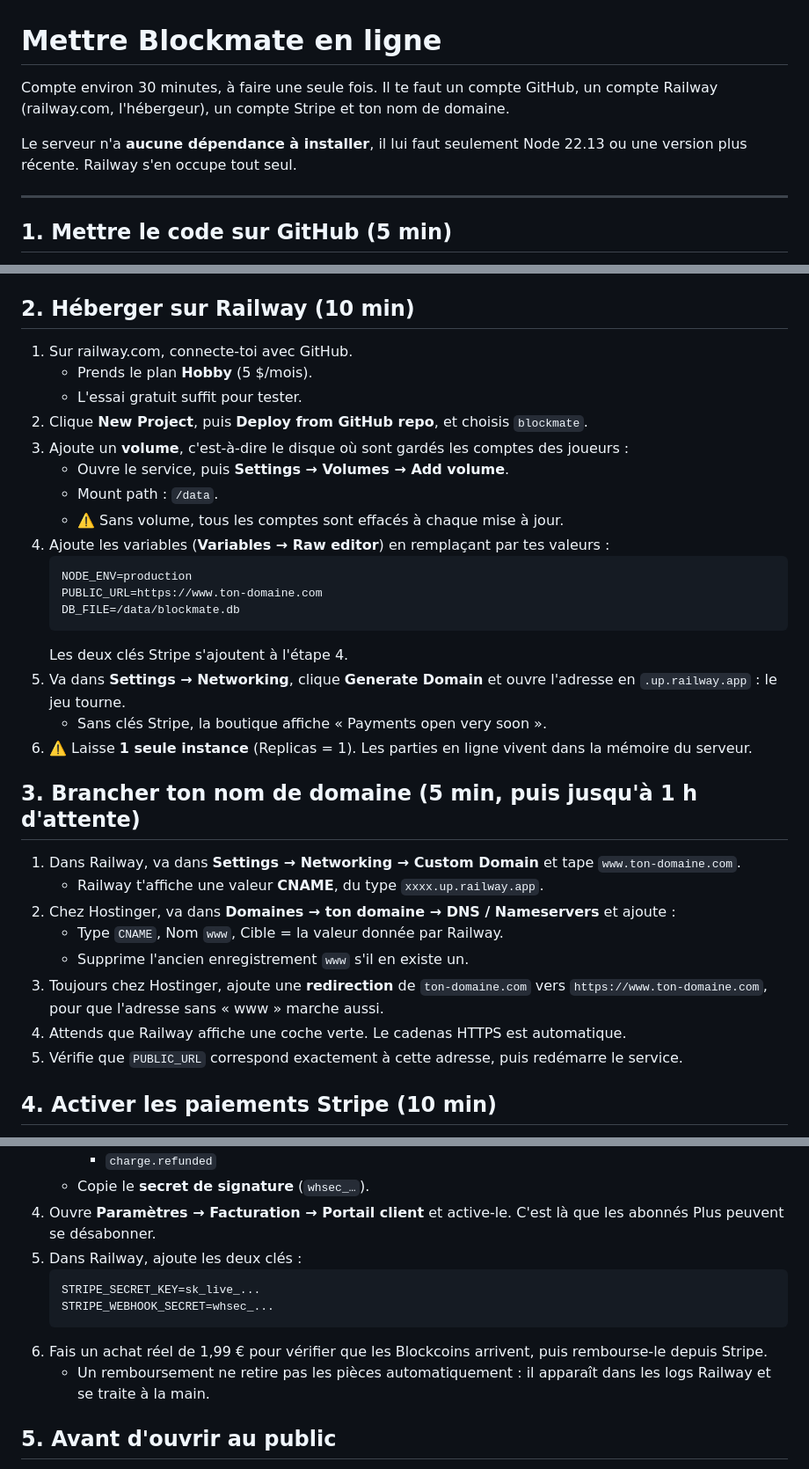
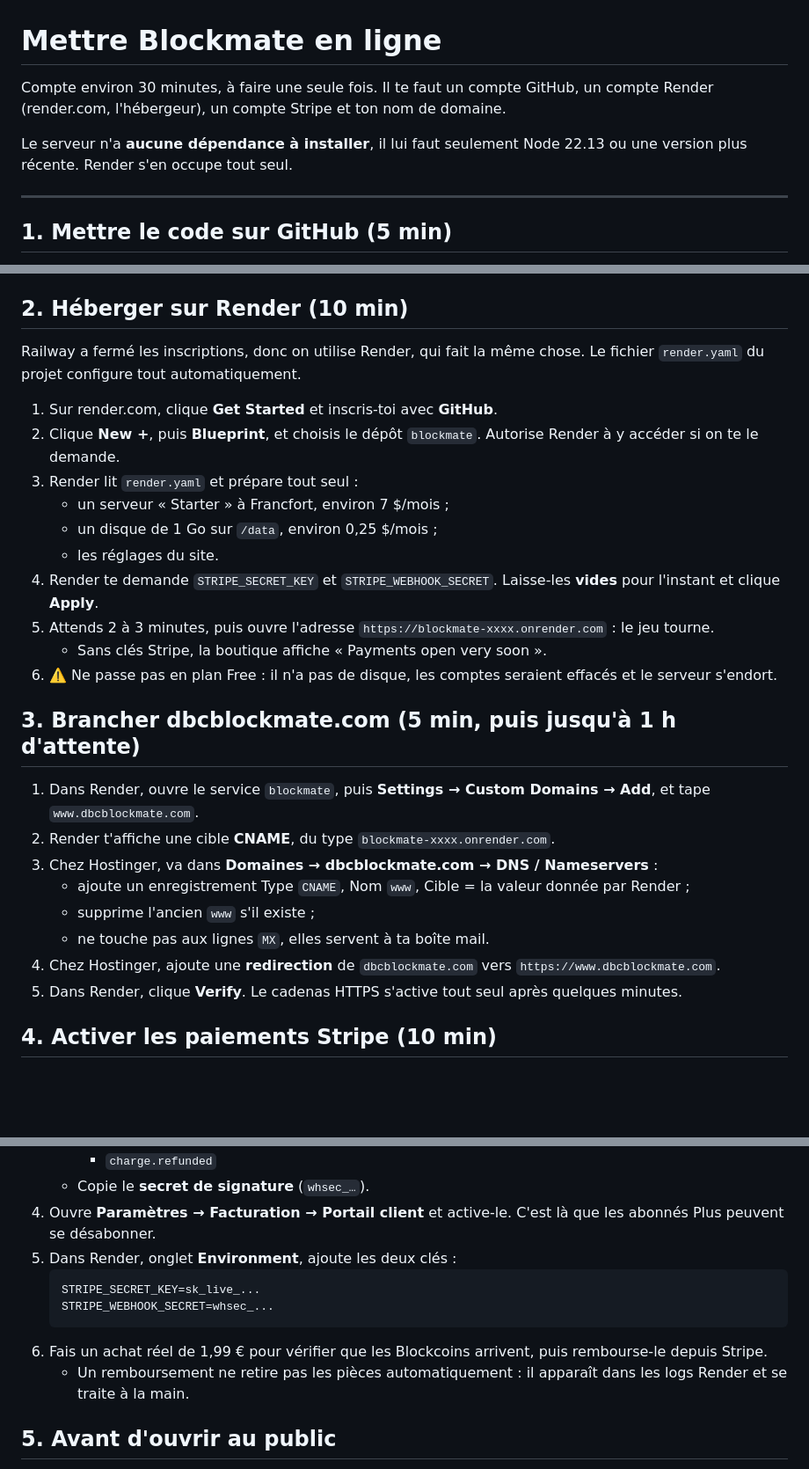
Before and after one commit to chokrondavid-ui/BlockMate, a Markdown page: DEPLOY.md, 3 parts joined by grey strips. Shown at 88% size. Rendered like a GitHub page; blank space fills up the shorter version.

Commit message:
Deploy guide: Render
Co-Authored-By: Claude Opus 5.5 <noreply@anthropic.com>
Claude-Session: https://claude.ai/code/session_018SqV9QAZTHPELNeYaRfQaX

````diff
--- a/DEPLOY.md
+++ b/DEPLOY.md
@@ -1,8 +1,8 @@
 # Mettre Blockmate en ligne
 
-Compte environ 30 minutes, à faire une seule fois. Il te faut un compte GitHub, un compte Railway (railway.com, l'hébergeur), un compte Stripe et ton nom de domaine.
+Compte environ 30 minutes, à faire une seule fois. Il te faut un compte GitHub, un compte Render (render.com, l'hébergeur), un compte Stripe et ton nom de domaine.
 
-Le serveur n'a **aucune dépendance à installer**, il lui faut seulement Node 22.13 ou une version plus récente. Railway s'en occupe tout seul.
+Le serveur n'a **aucune dépendance à installer**, il lui faut seulement Node 22.13 ou une version plus récente. Render s'en occupe tout seul.
 
 ---
 
@@ -16,37 +16,31 @@ Le serveur n'a **aucune dépendance à installer**, il lui faut seulement Node 2
    - Tu dis à Claude « repo créé » : il pousse le code pour toi.
    - Ou tu le fais toi-même : dans le dossier du projet, `git remote add origin https://github.com/chokrondavid-ui/blockmate.git`, puis `git push -u origin main`.
 
-## 2. Héberger sur Railway (10 min)
+## 2. Héberger sur Render (10 min)
 
-1. Sur railway.com, connecte-toi avec GitHub.
-   - Prends le plan **Hobby** (5 $/mois).
-   - L'essai gratuit suffit pour tester.
-2. Clique **New Project**, puis **Deploy from GitHub repo**, et choisis `blockmate`.
-3. Ajoute un **volume**, c'est-à-dire le disque où sont gardés les comptes des joueurs :
-   - Ouvre le service, puis **Settings → Volumes → Add volume**.
-   - Mount path : `/data`.
-   - ⚠️ Sans volume, tous les comptes sont effacés à chaque mise à jour.
-4. Ajoute les variables (**Variables → Raw editor**) en remplaçant par tes valeurs :
-   ```
-   NODE_ENV=production
-   PUBLIC_URL=https://www.ton-domaine.com
-   DB_FILE=/data/blockmate.db
-   ```
-   Les deux clés Stripe s'ajoutent à l'étape 4.
-5. Va dans **Settings → Networking**, clique **Generate Domain** et ouvre l'adresse en `.up.railway.app` : le jeu tourne.
+Railway a fermé les inscriptions, donc on utilise Render, qui fait la même chose. Le fichier `render.yaml` du projet configure tout automatiquement.
+
+1. Sur render.com, clique **Get Started** et inscris-toi avec **GitHub**.
+2. Clique **New +**, puis **Blueprint**, et choisis le dépôt `blockmate`. Autorise Render à y accéder si on te le demande.
+3. Render lit `render.yaml` et prépare tout seul :
+   - un serveur « Starter » à Francfort, environ 7 $/mois ;
+   - un disque de 1 Go sur `/data`, environ 0,25 $/mois ;
+   - les réglages du site.
+4. Render te demande `STRIPE_SECRET_KEY` et `STRIPE_WEBHOOK_SECRET`. Laisse-les **vides** pour l'instant et clique **Apply**.
+5. Attends 2 à 3 minutes, puis ouvre l'adresse `https://blockmate-xxxx.onrender.com` : le jeu tourne.
    - Sans clés Stripe, la boutique affiche « Payments open very soon ».
-6. ⚠️ Laisse **1 seule instance** (Replicas = 1). Les parties en ligne vivent dans la mémoire du serveur.
+6. ⚠️ Ne passe pas en plan Free : il n'a pas de disque, les comptes seraient effacés et le serveur s'endort.
 
-## 3. Brancher ton nom de domaine (5 min, puis jusqu'à 1 h d'attente)
+## 3. Brancher dbcblockmate.com (5 min, puis jusqu'à 1 h d'attente)
 
-1. Dans Railway, va dans **Settings → Networking → Custom Domain** et tape `www.ton-domaine.com`.
-   - Railway t'affiche une valeur **CNAME**, du type `xxxx.up.railway.app`.
-2. Chez Hostinger, va dans **Domaines → ton domaine → DNS / Nameservers** et ajoute :
-   - Type `CNAME`, Nom `www`, Cible = la valeur donnée par Railway.
-   - Supprime l'ancien enregistrement `www` s'il en existe un.
-3. Toujours chez Hostinger, ajoute une **redirection** de `ton-domaine.com` vers `https://www.ton-domaine.com`, pour que l'adresse sans « www » marche aussi.
-4. Attends que Railway affiche une coche verte. Le cadenas HTTPS est automatique.
-5. Vérifie que `PUBLIC_URL` correspond exactement à cette adresse, puis redémarre le service.
+1. Dans Render, ouvre le service `blockmate`, puis **Settings → Custom Domains → Add**, et tape `www.dbcblockmate.com`.
+2. Render t'affiche une cible **CNAME**, du type `blockmate-xxxx.onrender.com`.
+3. Chez Hostinger, va dans **Domaines → dbcblockmate.com → DNS / Nameservers** :
+   - ajoute un enregistrement Type `CNAME`, Nom `www`, Cible = la valeur donnée par Render ;
+   - supprime l'ancien `www` s'il existe ;
+   - ne touche pas aux lignes `MX`, elles servent à ta boîte mail.
+4. Chez Hostinger, ajoute une **redirection** de `dbcblockmate.com` vers `https://www.dbcblockmate.com`.
+5. Dans Render, clique **Verify**. Le cadenas HTTPS s'active tout seul après quelques minutes.
 
 ## 4. Activer les paiements Stripe (10 min)
 
@@ -65,13 +59,13 @@ Le serveur n'a **aucune dépendance à installer**, il lui faut seulement Node 2
      - `charge.refunded`
    - Copie le **secret de signature** (`whsec_…`).
 4. Ouvre **Paramètres → Facturation → Portail client** et active-le. C'est là que les abonnés Plus peuvent se désabonner.
-5. Dans Railway, ajoute les deux clés :
+5. Dans Render, onglet **Environment**, ajoute les deux clés :
    ```
    STRIPE_SECRET_KEY=sk_live_...
    STRIPE_WEBHOOK_SECRET=whsec_...
    ```
 6. Fais un achat réel de 1,99 € pour vérifier que les Blockcoins arrivent, puis rembourse-le depuis Stripe.
-   - Un remboursement ne retire pas les pièces automatiquement : il apparaît dans les logs Railway et se traite à la main.
+   - Un remboursement ne retire pas les pièces automatiquement : il apparaît dans les logs Render et se traite à la main.
 
 ## 5. Avant d'ouvrir au public
 
````
Also changed, not shown: other parts of DEPLOY.md (+2 -2 lines).
